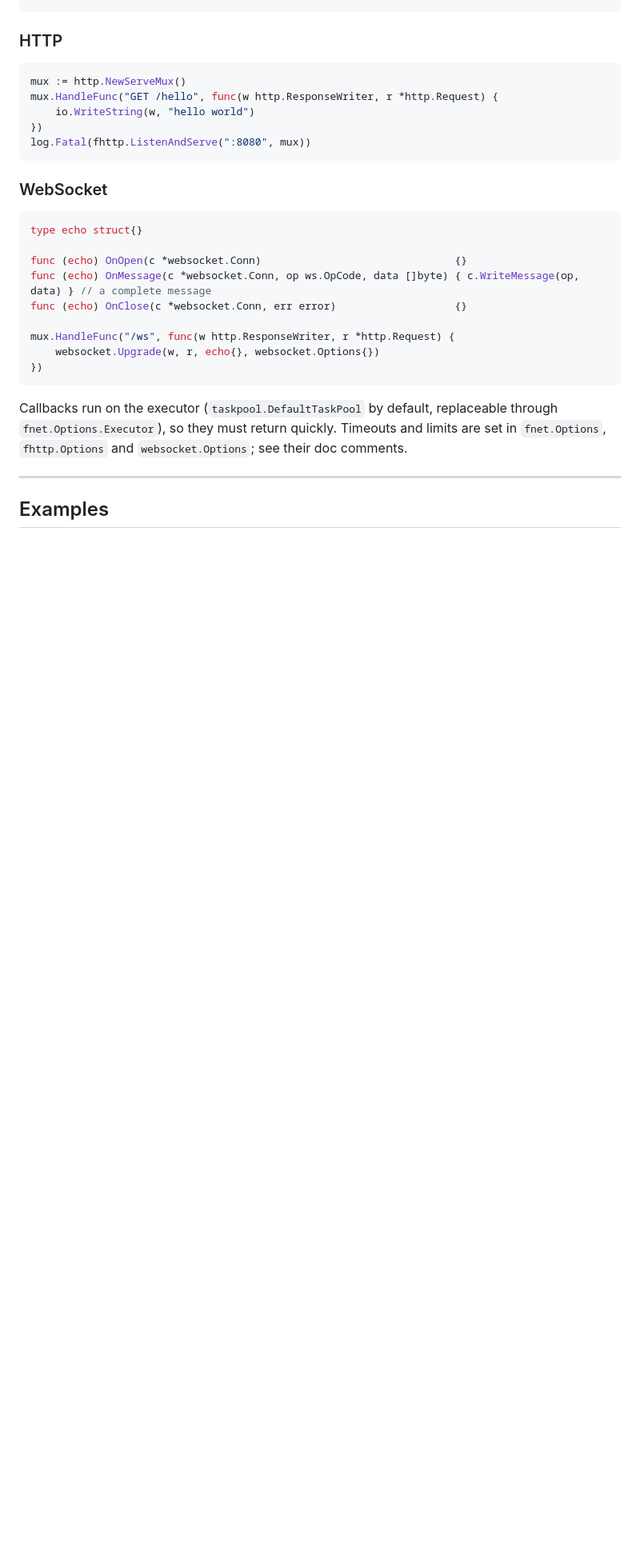
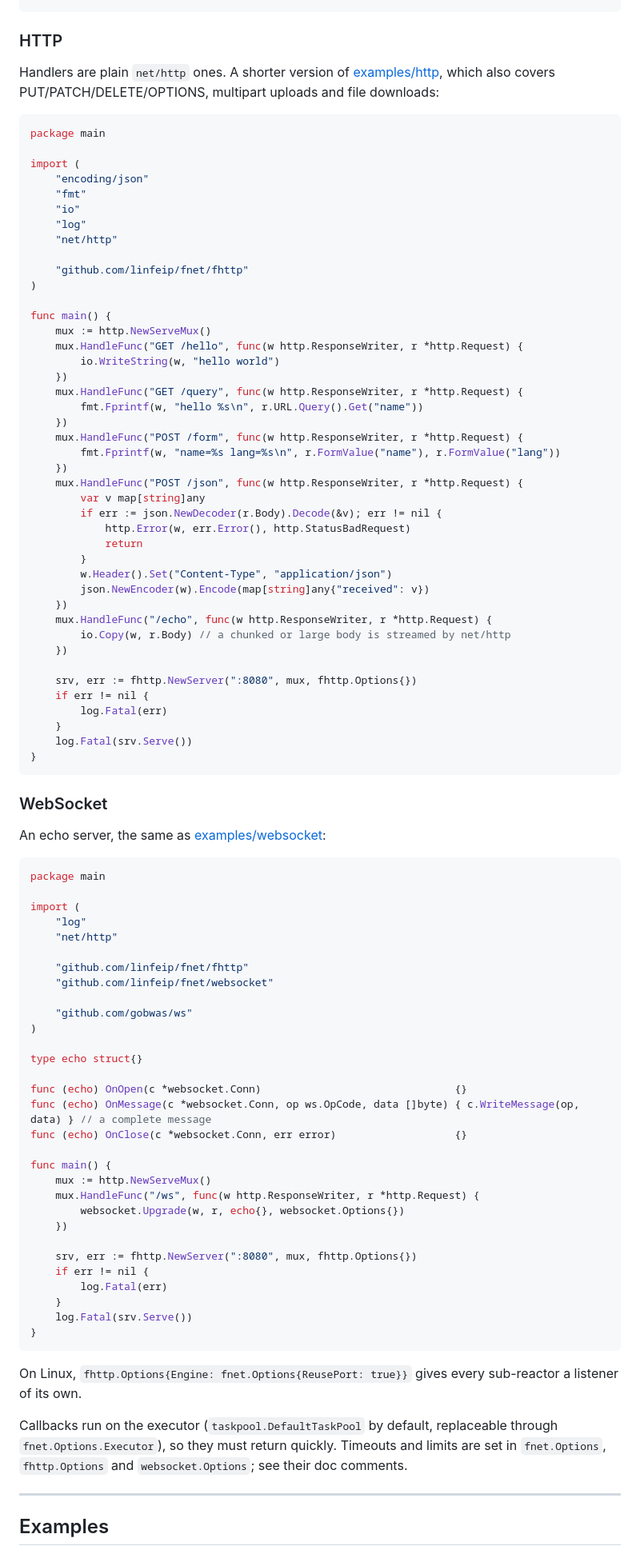
Before and after one commit to linfeip/fnet, a Markdown page: README.md, the part around one of its changes. Shown at 80% size. GitHub-like rendering; blank space fills up the shorter version.

Commit message:
docs: refresh architecture diagram, examples, and Linux status

````diff
--- a/README.md
+++ b/README.md
@@ -78,27 +91,91 @@ log.Fatal(srv.Serve())
 
 ### HTTP
 
+Handlers are plain `net/http` ones. A shorter version of [examples/http](examples/http/main.go), which also covers PUT/PATCH/DELETE/OPTIONS, multipart uploads and file downloads:
+
 ```go
-mux := http.NewServeMux()
-mux.HandleFunc("GET /hello", func(w http.ResponseWriter, r *http.Request) {
-	io.WriteString(w, "hello world")
-})
-log.Fatal(fhttp.ListenAndServe(":8080", mux))
+package main
+
+import (
+	"encoding/json"
+	"fmt"
+	"io"
+	"log"
+	"net/http"
+
+	"github.com/linfeip/fnet/fhttp"
+)
+
+func main() {
+	mux := http.NewServeMux()
+	mux.HandleFunc("GET /hello", func(w http.ResponseWriter, r *http.Request) {
+		io.WriteString(w, "hello world")
+	})
+	mux.HandleFunc("GET /query", func(w http.ResponseWriter, r *http.Request) {
+		fmt.Fprintf(w, "hello %s\n", r.URL.Query().Get("name"))
+	})
+	mux.HandleFunc("POST /form", func(w http.ResponseWriter, r *http.Request) {
+		fmt.Fprintf(w, "name=%s lang=%s\n", r.FormValue("name"), r.FormValue("lang"))
+	})
+	mux.HandleFunc("POST /json", func(w http.ResponseWriter, r *http.Request) {
+		var v map[string]any
+		if err := json.NewDecoder(r.Body).Decode(&v); err != nil {
+			http.Error(w, err.Error(), http.StatusBadRequest)
+			return
+		}
+		w.Header().Set("Content-Type", "application/json")
+		json.NewEncoder(w).Encode(map[string]any{"received": v})
+	})
+	mux.HandleFunc("/echo", func(w http.ResponseWriter, r *http.Request) {
+		io.Copy(w, r.Body) // a chunked or large body is streamed by net/http
+	})
+
+	srv, err := fhttp.NewServer(":8080", mux, fhttp.Options{})
+	if err != nil {
+		log.Fatal(err)
+	}
+	log.Fatal(srv.Serve())
+}
 ```
 
 ### WebSocket
 
+An echo server, the same as [examples/websocket](examples/websocket/main.go):
+
 ```go
+package main
+
+import (
+	"log"
+	"net/http"
+
+	"github.com/linfeip/fnet/fhttp"
+	"github.com/linfeip/fnet/websocket"
+
+	"github.com/gobwas/ws"
+)
+
 type echo struct{}
 
 func (echo) OnOpen(c *websocket.Conn)                               {}
 func (echo) OnMessage(c *websocket.Conn, op ws.OpCode, data []byte) { c.WriteMessage(op, data) } // a complete message
 func (echo) OnClose(c *websocket.Conn, err error)                   {}
 
-mux.HandleFunc("/ws", func(w http.ResponseWriter, r *http.Request) {
-	websocket.Upgrade(w, r, echo{}, websocket.Options{})
-})
+func main() {
+	mux := http.NewServeMux()
+	mux.HandleFunc("/ws", func(w http.ResponseWriter, r *http.Request) {
+		websocket.Upgrade(w, r, echo{}, websocket.Options{})
+	})
+
+	srv, err := fhttp.NewServer(":8080", mux, fhttp.Options{})
+	if err != nil {
+		log.Fatal(err)
+	}
+	log.Fatal(srv.Serve())
+}
 ```
+
+On Linux, `fhttp.Options{Engine: fnet.Options{ReusePort: true}}` gives every sub-reactor a listener of its own.
 
 Callbacks run on the executor (`taskpool.DefaultTaskPool` by default, replaceable through `fnet.Options.Executor`), so they must return quickly. Timeouts and limits are set in `fnet.Options`, `fhttp.Options` and `websocket.Options`; see their doc comments.
 
````
Also changed, not shown: other parts of README.md (+19 -20 lines), README.zh-CN.md (+91 -29 lines).
